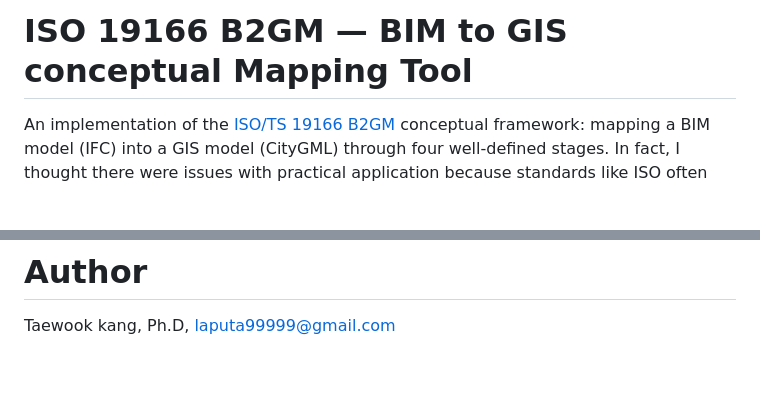
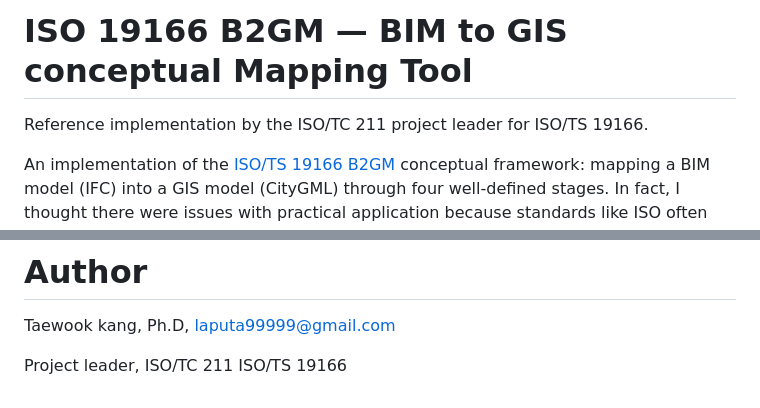
Before and after one commit to mac999/ISO19166-B2GM, a Markdown page: README.md, 2 parts joined by grey strips. Drawn GitHub-style; blank space fills up the shorter version.

Commit message:
note the reference implementation and project leader role

```diff
--- a/README.md
+++ b/README.md
@@ -1,4 +1,6 @@
 # ISO 19166 B2GM — BIM to GIS conceptual Mapping Tool
+
+Reference implementation by the ISO/TC 211 project leader for ISO/TS 19166.
 
 An implementation of the [ISO/TS 19166 B2GM](https://www.iso.org/standard/90943.html?__cf_chl_f_tk=kQzk7Sv.wtD0SW3l3_Je9LoXWNXBhLEQEXA6Hk0pKfI-1783160263-1.0.1.1-62DOANOnXh6FQ5oxYhj0y2uqeMqNkTNrxb_9_RSg8tY) conceptual framework: mapping a BIM model (IFC) into a GIS model (CityGML) through four well-defined stages. In fact, I thought there were issues with practical application because standards like ISO often only have standard documents without providing tools. Taking this into consideration, I plan to continue updating it whenever I have time.
 
@@ -637,3 +639,5 @@ dependencies are skipped automatically when those are unavailable.
 
 # Author
 Taewook kang, Ph.D, laputa99999@gmail.com
+
+Project leader, ISO/TC 211 ISO/TS 19166
```
